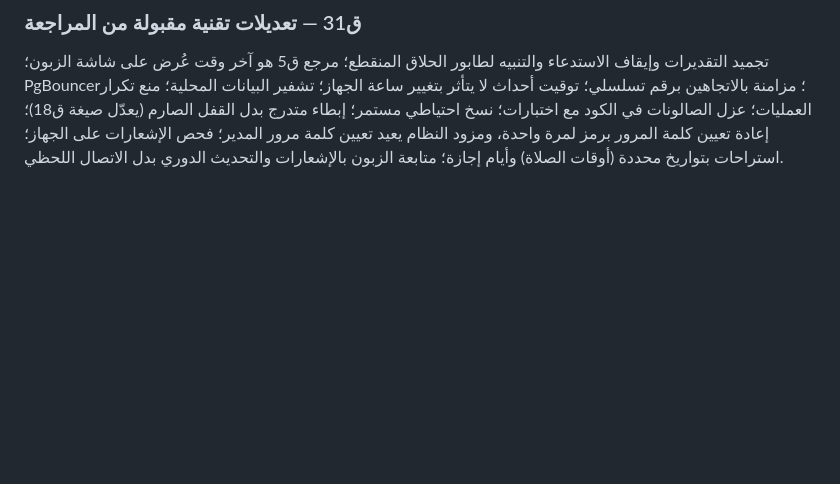
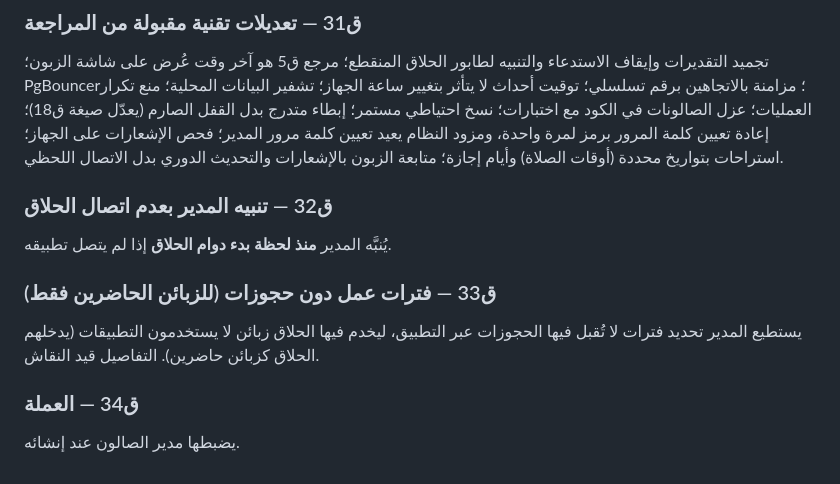
Before and after one commit to abdkamal/barber, a Markdown page: docs/decisions.md, the part around the change. GitHub-like rendering; blank space fills up the shorter version.

Commit message:
Record decisions 32-34
Co-Authored-By: Claude Opus 5.5 <noreply@anthropic.com>
Claude-Session: https://claude.ai/code/session_0155daQhrjCrF6s7gN1sHqzy

```diff
--- a/docs/decisions.md
+++ b/docs/decisions.md
@@ -131,3 +131,13 @@
 متدرج بدل القفل الصارم (يعدّل صيغة ق18)؛ إعادة تعيين كلمة المرور برمز لمرة واحدة، ومزود النظام يعيد
 تعيين كلمة مرور المدير؛ فحص الإشعارات على الجهاز؛ استراحات بتواريخ محددة (أوقات الصلاة) وأيام إجازة؛
 متابعة الزبون بالإشعارات والتحديث الدوري بدل الاتصال اللحظي.
+
+### ق32 — تنبيه المدير بعدم اتصال الحلاق
+يُنبَّه المدير **منذ لحظة بدء دوام الحلاق** إذا لم يتصل تطبيقه.
+
+### ق33 — فترات عمل دون حجوزات (للزبائن الحاضرين فقط)
+يستطيع المدير تحديد فترات لا تُقبل فيها الحجوزات عبر التطبيق، ليخدم فيها الحلاق زبائن لا يستخدمون
+التطبيقات (يدخلهم الحلاق كزبائن حاضرين). التفاصيل قيد النقاش.
+
+### ق34 — العملة
+يضبطها مدير الصالون عند إنشائه.
```
Also changed, not shown: docs/design.md (+3 -3 lines).
